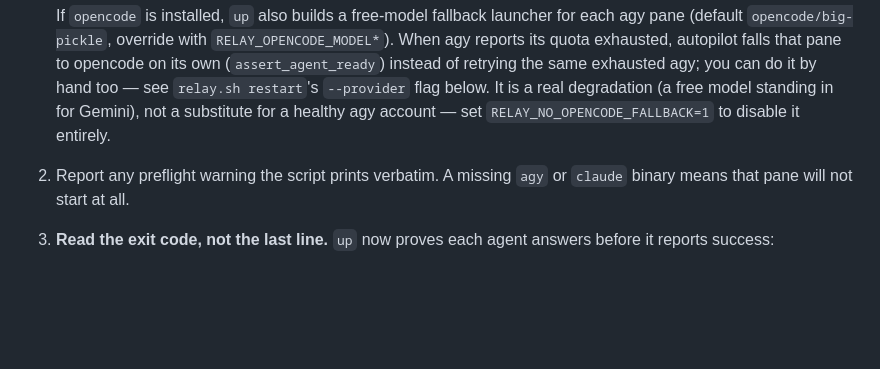
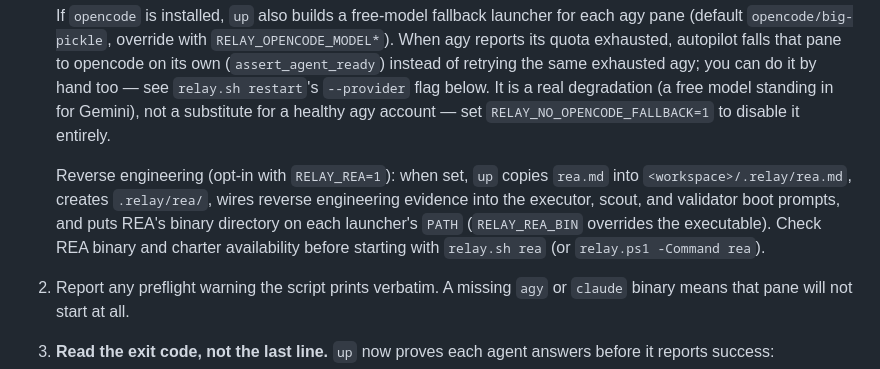
Before and after one commit to dmediontherise/medina-agentic-relay-setup, a Markdown page: commands/relay-up.md, the part around the change. Drawn GitHub-style; blank space fills up the shorter version.

```diff
--- a/commands/relay-up.md
+++ b/commands/relay-up.md
@@ -32,6 +32,12 @@ To scaffold a brand-new project instead of using the current one, use `/relay-ne
    hand too — see `relay.sh restart`'s `--provider` flag below. It is a real degradation
    (a free model standing in for Gemini), not a substitute for a healthy agy account — set
    `RELAY_NO_OPENCODE_FALLBACK=1` to disable it entirely.
+
+   Reverse engineering (opt-in with `RELAY_REA=1`): when set, `up` copies `rea.md` into
+   `<workspace>/.relay/rea.md`, creates `.relay/rea/`, wires reverse engineering evidence
+   into the executor, scout, and validator boot prompts, and puts REA's binary directory
+   on each launcher's `PATH` (`RELAY_REA_BIN` overrides the executable). Check REA binary
+   and charter availability before starting with `relay.sh rea` (or `relay.ps1 -Command rea`).
 
 2. Report any preflight warning the script prints verbatim. A missing `agy` or `claude`
    binary means that pane will not start at all.
```
Also changed, not shown: README.md (+77 -0 lines), commands/relay-task.md (+13 -0 lines).
